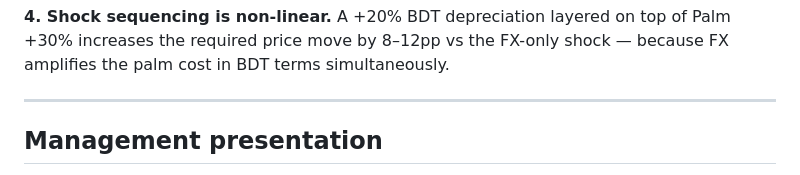
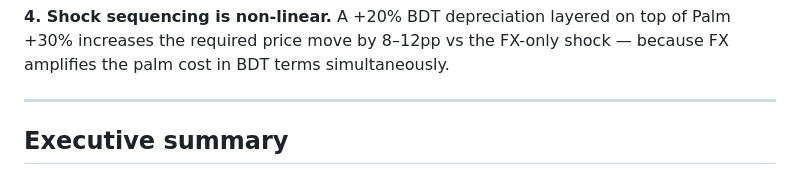
Before and after one commit to ZibaMahdi/margin-resilience-simulator, a Markdown page: README.md, the part around one of its changes. GitHub-like rendering.

```diff
--- a/README.md
+++ b/README.md
@@ -109,5 +113,5 @@ of Palm +30% increases the required price move by 8–12pp vs the FX-only shock
 
 ---
 
-## Management presentation
+## Executive summary
 
```
Also changed, not shown: other parts of README.md (+18 -10 lines).
